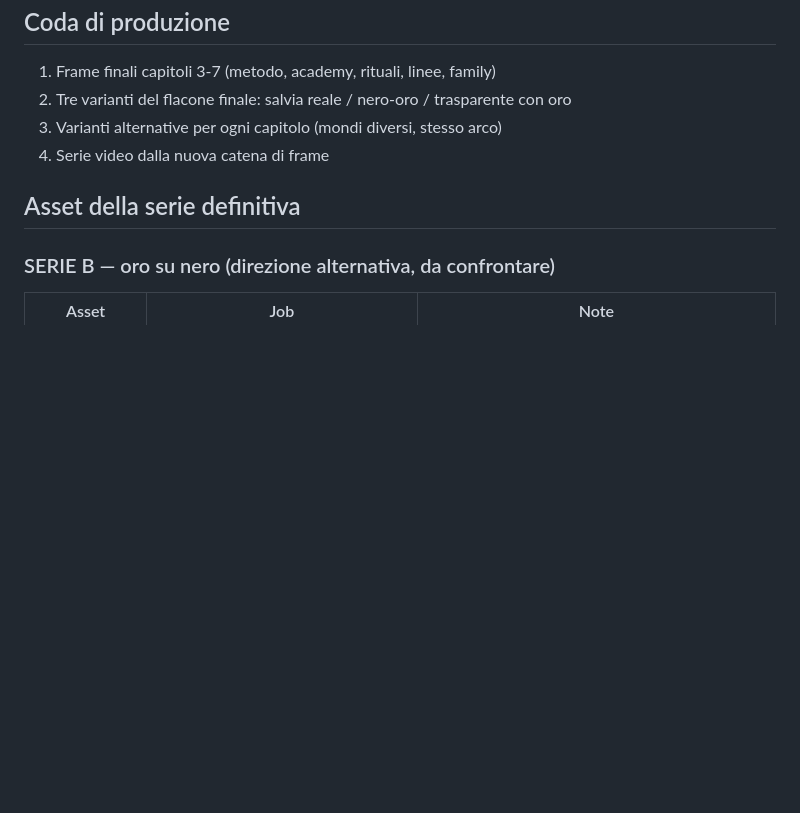
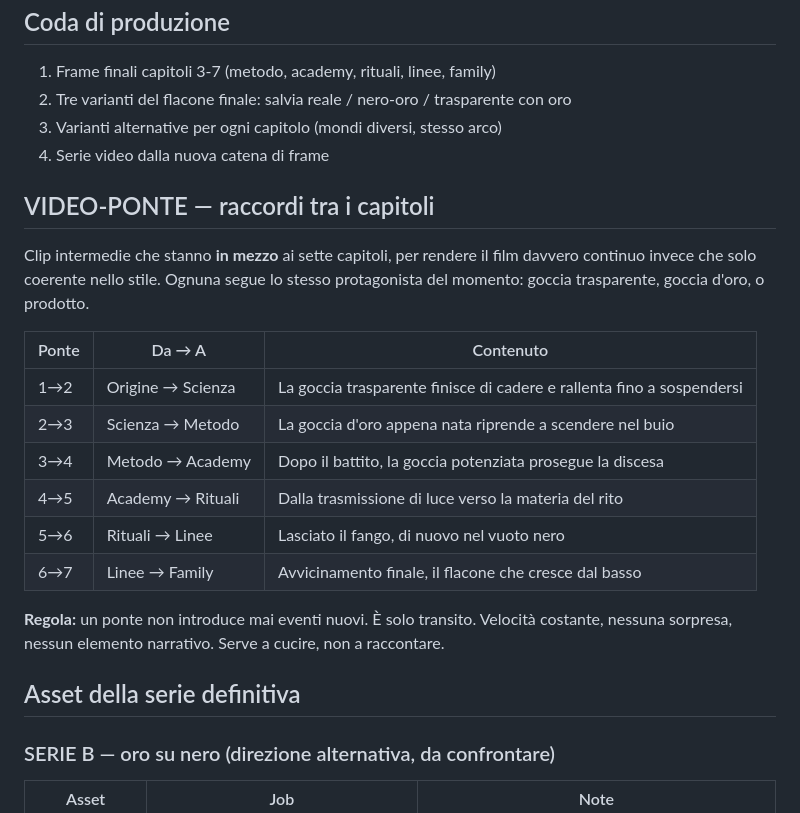
Before and after one commit to massimilianodiliberto-pixel/pleasure, a Markdown page: pleasure_clip/PRODUCTION.md, the part around the change. GitHub-like rendering; blank space fills up the shorter version.

Commit message:
Plan bridge clips between the seven chapters

```diff
--- a/pleasure_clip/PRODUCTION.md
+++ b/pleasure_clip/PRODUCTION.md
@@ -276,6 +276,24 @@ soggetto respira. Il moto deve chiudersi sul frame iniziale. Mai un evento narra
 3. Varianti alternative per ogni capitolo (mondi diversi, stesso arco)
 4. Serie video dalla nuova catena di frame
 
+## VIDEO-PONTE — raccordi tra i capitoli
+
+Clip intermedie che stanno **in mezzo** ai sette capitoli, per rendere il film davvero
+continuo invece che solo coerente nello stile. Ognuna segue lo stesso protagonista del
+momento: goccia trasparente, goccia d'oro, o prodotto.
+
+| Ponte | Da → A | Contenuto |
+|---|---|---|
+| 1→2 | Origine → Scienza | La goccia trasparente finisce di cadere e rallenta fino a sospendersi |
+| 2→3 | Scienza → Metodo | La goccia d'oro appena nata riprende a scendere nel buio |
+| 3→4 | Metodo → Academy | Dopo il battito, la goccia potenziata prosegue la discesa |
+| 4→5 | Academy → Rituali | Dalla trasmissione di luce verso la materia del rito |
+| 5→6 | Rituali → Linee | Lasciato il fango, di nuovo nel vuoto nero |
+| 6→7 | Linee → Family | Avvicinamento finale, il flacone che cresce dal basso |
+
+**Regola:** un ponte non introduce mai eventi nuovi. È solo transito. Velocità costante,
+nessuna sorpresa, nessun elemento narrativo. Serve a cucire, non a raccontare.
+
 ## Asset della serie definitiva
 
 ### SERIE B — oro su nero (direzione alternativa, da confrontare)
```
